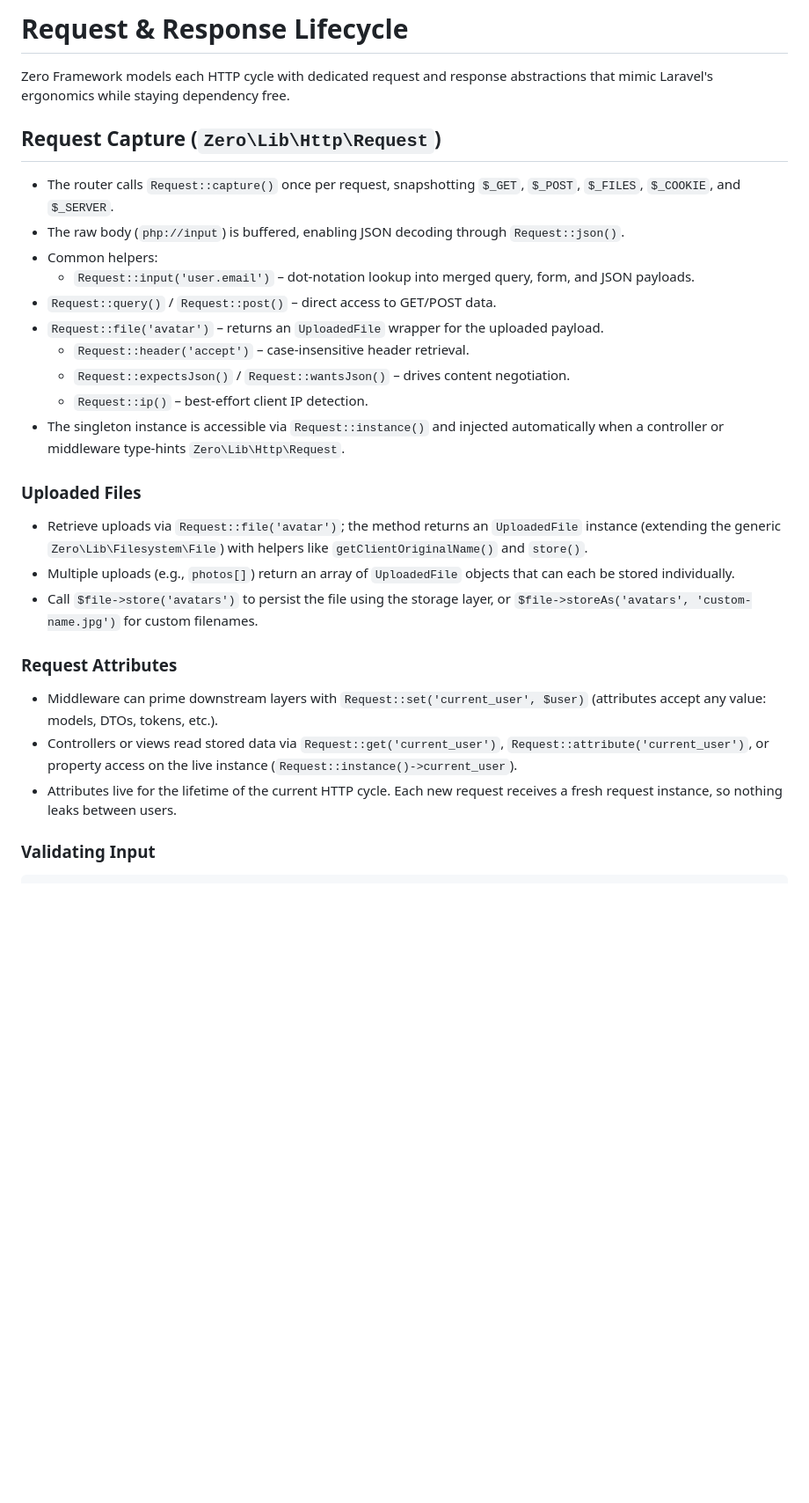
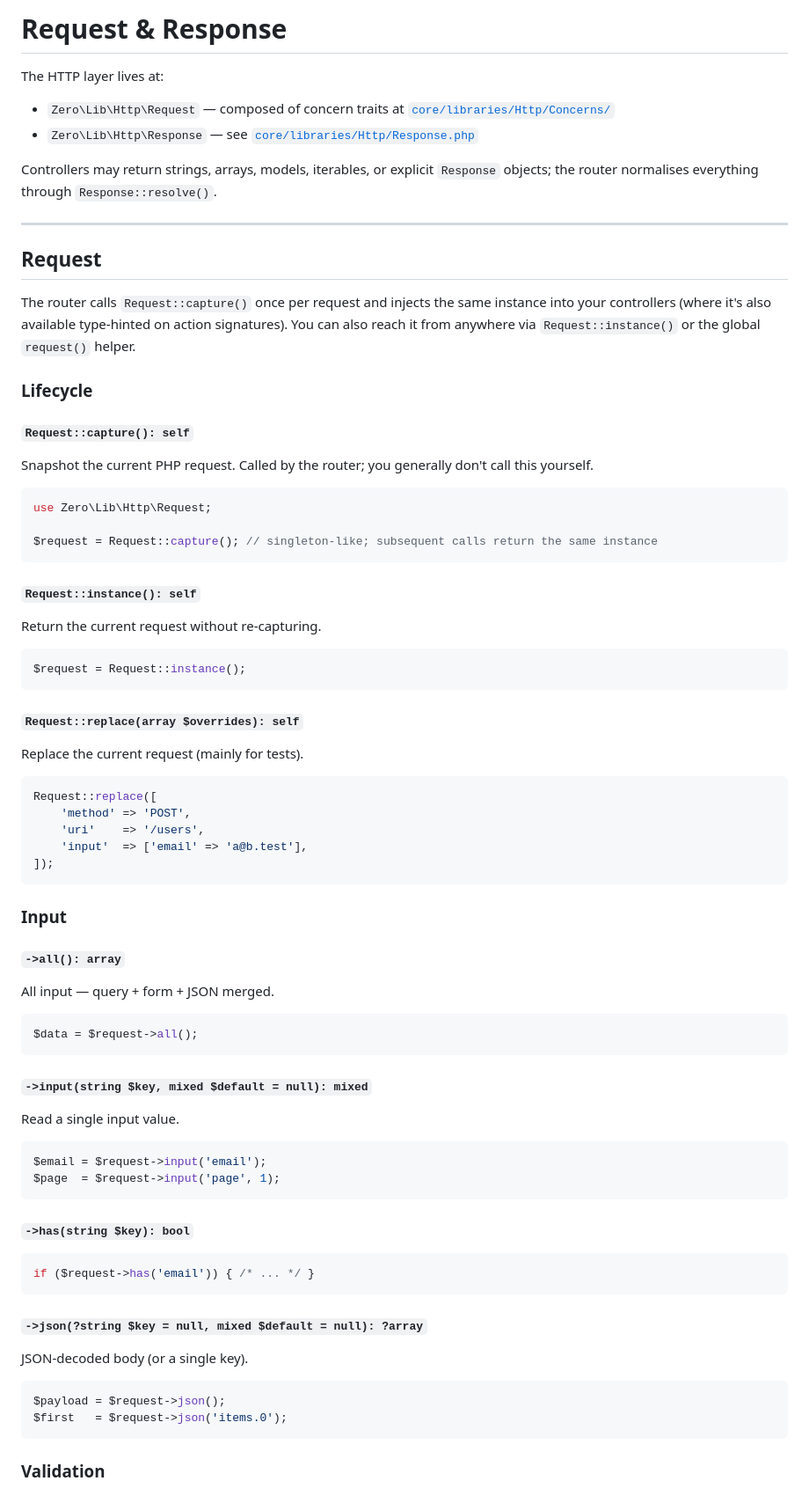
Before and after one commit to 0php/Zero, a Markdown page: docs/request-response.md, the part around one of its changes. Shown at 88% size. GitHub-like rendering; blank space fills up the shorter version.

````diff
--- a/docs/request-response.md
+++ b/docs/request-response.md
@@ -1,31 +1,70 @@
-# Request & Response Lifecycle
+# Request & Response
 
-Zero Framework models each HTTP cycle with dedicated request and response abstractions that mimic Laravel's ergonomics while staying dependency free.
+The HTTP layer lives at:
 
-## Request Capture (`Zero\Lib\Http\Request`)
+- `Zero\Lib\Http\Request` — composed of concern traits at [`core/libraries/Http/Concerns/`](../core/libraries/Http/Concerns/)
+- `Zero\Lib\Http\Response` — see [`core/libraries/Http/Response.php`](../core/libraries/Http/Response.php)
 
-- The router calls `Request::capture()` once per request, snapshotting `$_GET`, `$_POST`, `$_FILES`, `$_COOKIE`, and `$_SERVER`.
-- The raw body (`php://input`) is buffered, enabling JSON decoding through `Request::json()`.
-- Common helpers:
-  - `Request::input('user.email')` – dot-notation lookup into merged query, form, and JSON payloads.
-- `Request::query()` / `Request::post()` – direct access to GET/POST data.
-- `Request::file('avatar')` – returns an `UploadedFile` wrapper for the uploaded payload.
-  - `Request::header('accept')` – case-insensitive header retrieval.
-  - `Request::expectsJson()` / `Request::wantsJson()` – drives content negotiation.
-  - `Request::ip()` – best-effort client IP detection.
-- The singleton instance is accessible via `Request::instance()` and injected automatically when a controller or middleware type-hints `Zero\Lib\Http\Request`.
+Controllers may return strings, arrays, models, iterables, or explicit `Response` objects; the router normalises everything through `Response::resolve()`.
 
-### Uploaded Files
+---
 
-- Retrieve uploads via `Request::file('avatar')`; the method returns an `UploadedFile` instance (extending the generic `Zero\Lib\Filesystem\File`) with helpers like `getClientOriginalName()` and `store()`.
-- Multiple uploads (e.g., `photos[]`) return an array of `UploadedFile` objects that can each be stored individually.
-- Call `$file->store('avatars')` to persist the file using the storage layer, or `$file->storeAs('avatars', 'custom-name.jpg')` for custom filenames.
+## Request
 
-### Request Attributes
+The router calls `Request::capture()` once per request and injects the same instance into your controllers (where it's also available type-hinted on action signatures). You can also reach it from anywhere via `Request::instance()` or the global `request()` helper.
 
-- Middleware can prime downstream layers with `Request::set('current_user', $user)` (attributes accept any value: models, DTOs, tokens, etc.).
-- Controllers or views read stored data via `Request::get('current_user')`, `Request::attribute('current_user')`, or property access on the live instance (`Request::instance()->current_user`).
-- Attributes live for the lifetime of the current HTTP cycle. Each new request receives a fresh request instance, so nothing leaks between users.
+### Lifecycle
 
+#### `Request::capture(): self`
+Snapshot the current PHP request. Called by the router; you generally don't call this yourself.
+```php
+use Zero\Lib\Http\Request;
 
-### Validating Input
+$request = Request::capture(); // singleton-like; subsequent calls return the same instance
+```
+
+#### `Request::instance(): self`
+Return the current request without re-capturing.
+```php
+$request = Request::instance();
+```
+
+#### `Request::replace(array $overrides): self`
+Replace the current request (mainly for tests).
+```php
+Request::replace([
+    'method' => 'POST',
+    'uri'    => '/users',
+    'input'  => ['email' => 'a@b.test'],
+]);
+```
+
+### Input
+
+#### `->all(): array`
+All input — query + form + JSON merged.
+```php
+$data = $request->all();
+```
+
+#### `->input(string $key, mixed $default = null): mixed`
+Read a single input value.
+```php
+$email = $request->input('email');
+$page  = $request->input('page', 1);
+```
+
+#### `->has(string $key): bool`
+```php
+if ($request->has('email')) { /* ... */ }
+```
+
+#### `->json(?string $key = null, mixed $default = null): ?array`
+JSON-decoded body (or a single key).
+```php
+$payload = $request->json();
+$first   = $request->json('items.0');
+```
+
+### Validation
+
````
Also changed, not shown: other parts of docs/request-response.md (+266 -92 lines), docs/router.md (+170 -111 lines).
